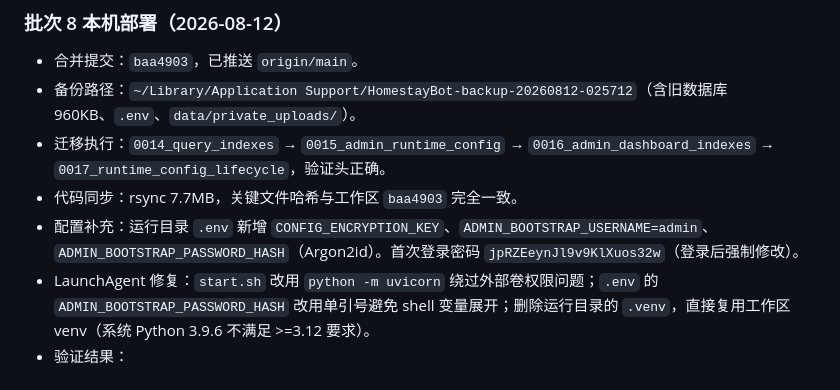
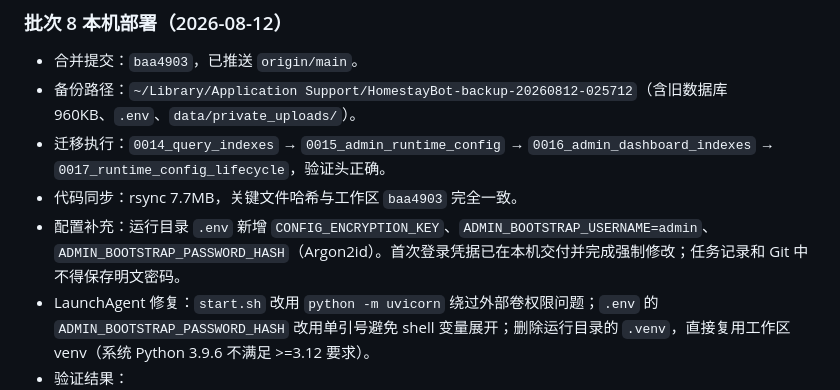
Before and after one commit to Anysonyuki-del/yumi-homestay-bot, a Markdown page: tasks/todo.md, the part around the change. GitHub-like rendering.

```diff
--- a/tasks/todo.md
+++ b/tasks/todo.md
@@ -2757,7 +2757,7 @@ Review（批次 7）：调试台、诊断页与操作记录已交付，操作记
 - 备份路径：`~/Library/Application Support/HomestayBot-backup-20260812-025712`（含旧数据库 960KB、`.env`、`data/private_uploads/`）。
 - 迁移执行：`0014_query_indexes` → `0015_admin_runtime_config` → `0016_admin_dashboard_indexes` → `0017_runtime_config_lifecycle`，验证头正确。
 - 代码同步：rsync 7.7MB，关键文件哈希与工作区 `baa4903` 完全一致。
-- 配置补充：运行目录 `.env` 新增 `CONFIG_ENCRYPTION_KEY`、`ADMIN_BOOTSTRAP_USERNAME=admin`、`ADMIN_BOOTSTRAP_PASSWORD_HASH`（Argon2id）。首次登录密码 `jpRZEeynJl9v9KlXuos32w`（登录后强制修改）。
+- 配置补充：运行目录 `.env` 新增 `CONFIG_ENCRYPTION_KEY`、`ADMIN_BOOTSTRAP_USERNAME=admin`、`ADMIN_BOOTSTRAP_PASSWORD_HASH`（Argon2id）。首次登录凭据已在本机交付并完成强制修改；任务记录和 Git 中不得保存明文密码。
 - LaunchAgent 修复：`start.sh` 改用 `python -m uvicorn` 绕过外部卷权限问题；`.env` 的 `ADMIN_BOOTSTRAP_PASSWORD_HASH` 改用单引号避免 shell 变量展开；删除运行目录的 `.venv`，直接复用工作区 venv（系统 Python 3.9.6 不满足 >=3.12 要求）。
 - 验证结果：
   - 健康检查：`http://127.0.0.1:8010/health` 返回 `{"status":"ok"}`。
```
Also changed, not shown: tasks/lessons.md (+5 -0 lines).
